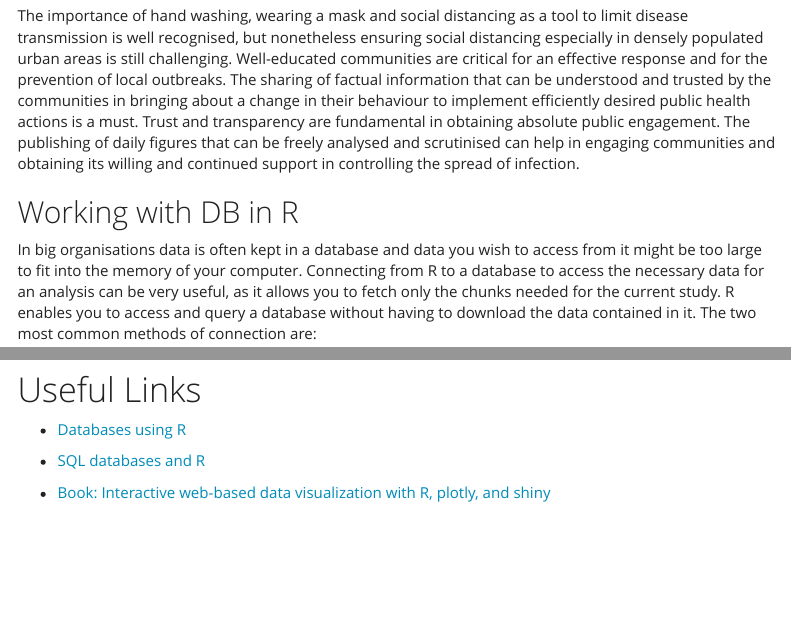
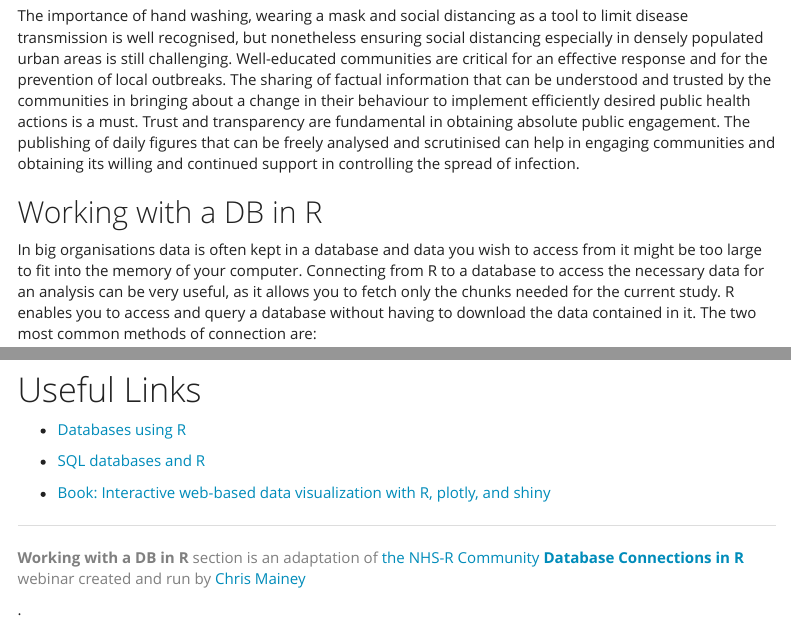
Before and after one commit to TanjaKec/ASDA, an R Markdown document (index.Rmd): the page in a window 1100 px wide, from 960 px down, and a second part further down, joined at a grey line. Rendered offline with R 4.5, knitr and Pandoc, with nearby package versions; the code chunks are not run, so their results and figures are left out; menus at the side of the page are left out; long lines of code are wrapped.

Commit message:
RMarkdown

```diff
--- a/index.Rmd
+++ b/index.Rmd
@@ -56,7 +56,7 @@ Experience has shown that for public health intervention to be successful govern
 
 The importance of hand washing, wearing a mask and social distancing as a tool to limit disease transmission is well recognised, but nonetheless ensuring social distancing especially in densely populated urban areas is still challenging. Well-educated communities are critical for an effective response and for the prevention of local outbreaks. The sharing of factual information that can be understood and trusted by the communities in bringing about a change in their behaviour to implement efficiently desired public health actions is a must. Trust and transparency are fundamental in obtaining absolute public engagement. The publishing of daily figures that can be freely analysed and scrutinised can help in engaging communities and obtaining its willing and continued support in controlling the spread of infection.
 
-## Working with DB in R
+## Working with a DB in R
 
 In big organisations data is often kept in a database and data you wish to access from it might be too large to fit into the memory of your computer. Connecting from R to a database to access the necessary data for an analysis can be very useful, as it allows you to fetch only the chunks needed for the current study. R enables you to access and query a database without having to download the data contained in it. The two most common methods of connection are:
 
@@ -651,3 +651,7 @@ dbDisconnect(SQLcon)
 - [SQL databases and R](https://datacarpentry.org/R-ecology-lesson/05-r-and-databases.html)
 
 - [Book: Interactive web-based data visualization with R, plotly, and shiny](https://plotly-r.com)
+
+---
+
+<p><font color="gray">**Working with a DB in R** section is an adaptation of [the NHS-R Community](https://nhsrcommunity.com/) [**Database Connections in R**](https://nhsrcommunity.com/learn-r/workshops/database-connections-in-r-webinar/) webinar created and run by [Chris Mainey](https://www.mainard.co.uk/)</font></p>.
```
